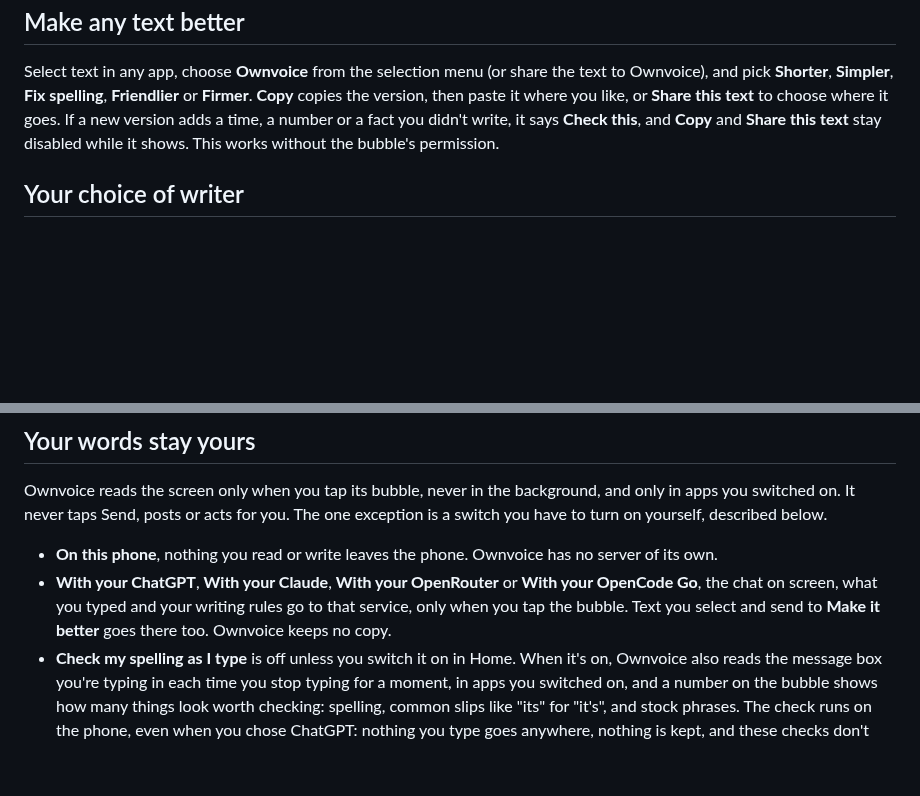
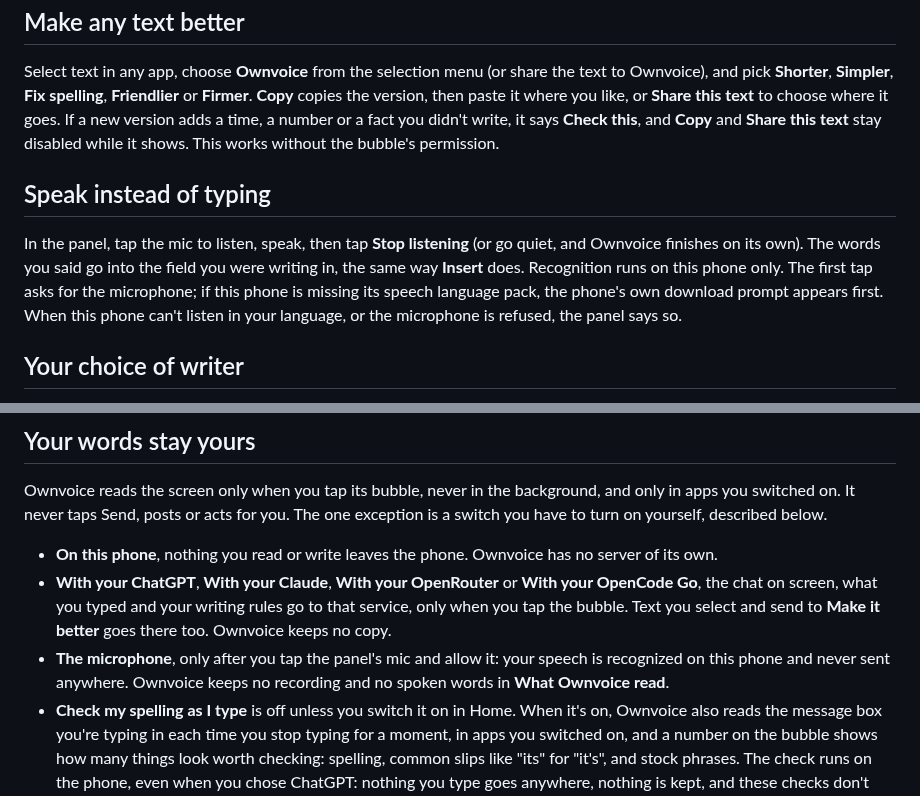
Before and after one commit to umeranjum17/ownvoice, a Markdown page: docs/readme/guide.md, 2 parts joined by grey strips. GitHub-like rendering; blank space fills up the shorter version.

```diff
--- a/docs/readme/guide.md
+++ b/docs/readme/guide.md
@@ -30,6 +30,10 @@ A draft shows no verdict until all the deeper checks have run. Even then, Ownvoi
 
 Select text in any app, choose **Ownvoice** from the selection menu (or share the text to Ownvoice), and pick **Shorter**, **Simpler**, **Fix spelling**, **Friendlier** or **Firmer**. **Copy** copies the version, then paste it where you like, or **Share this text** to choose where it goes. If a new version adds a time, a number or a fact you didn't write, it says **Check this**, and **Copy** and **Share this text** stay disabled while it shows. This works without the bubble's permission.
 
+## Speak instead of typing
+
+In the panel, tap the mic to listen, speak, then tap **Stop listening** (or go quiet, and Ownvoice finishes on its own). The words you said go into the field you were writing in, the same way **Insert** does. Recognition runs on this phone only. The first tap asks for the microphone; if this phone is missing its speech language pack, the phone's own download prompt appears first. When this phone can't listen in your language, or the microphone is refused, the panel says so.
+
 ## Your choice of writer
 
 Pick who writes your drafts, and change it any time. **On this phone** is private and free: nothing you read or write leaves the phone, and it works without internet. Phones that need it get a one-time download of about 2 to 3 GB, on Wi-Fi, and only after you say yes. **With your ChatGPT** and **With your Claude** use the plan you already pay for: sharper and usually quicker, but what's on screen goes to that service when you tap the bubble. **With your OpenRouter** uses a key you paste in, billed by OpenRouter as you use it; it appears only when the phone can use it. **With your OpenCode Go** uses the key your OpenCode Go plan gave you, billed as that plan rather than per use; it appears only when the phone can use it. If Claude's plan limit is reached, Ownvoice says when it resets and writes on the phone where it can.
@@ -57,6 +61,7 @@ Ownvoice reads the screen only when you tap its bubble, never in the background,
 
 - **On this phone**, nothing you read or write leaves the phone. Ownvoice has no server of its own.
 - **With your ChatGPT**, **With your Claude**, **With your OpenRouter** or **With your OpenCode Go**, the chat on screen, what you typed and your writing rules go to that service, only when you tap the bubble. Text you select and send to **Make it better** goes there too. Ownvoice keeps no copy.
+- **The microphone**, only after you tap the panel's mic and allow it: your speech is recognized on this phone and never sent anywhere. Ownvoice keeps no recording and no spoken words in **What Ownvoice read**.
 - **Check my spelling as I type** is off unless you switch it on in Home. When it's on, Ownvoice also reads the message box you're typing in each time you stop typing for a moment, in apps you switched on, and a number on the bubble shows how many things look worth checking: spelling, common slips like "its" for "it's", and stock phrases. The check runs on the phone, even when you chose ChatGPT: nothing you type goes anywhere, nothing is kept, and these checks don't show up in What Ownvoice read. Tap the bubble to see them; each has its own **Fix**, and nothing changes until you tap it.
 - **What Ownvoice read** lists every tap: the app, the time and what it helped with, never your text. It stays on the phone, each entry is deleted after 30 days, and **Wipe everything** clears it at once, along with Your voice, saved reply records (including check-in answers), the reply-text saving choice, and your growth counts.
 
```
Also changed, not shown: mobile/README.md (+2 -2 lines).
